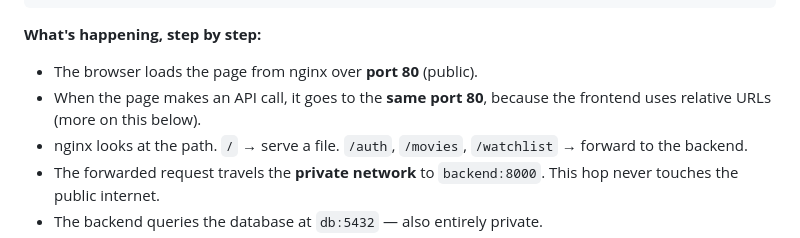
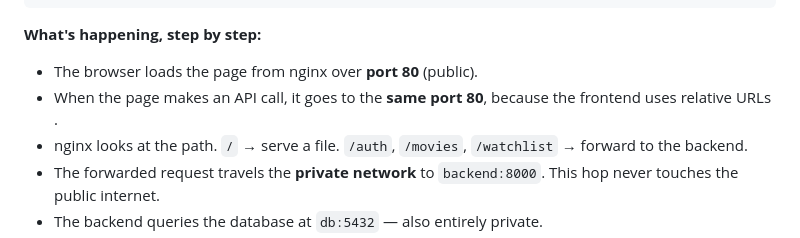
Before and after one commit to phoenix8875/movie_recomendation, a Markdown page: README.md, the part around the change. GitHub-like rendering.

Commit message:
Correct README formatting for API call description
Fix formatting of the frontend URL explanation.

```diff
--- a/README.md
+++ b/README.md
@@ -90,7 +90,7 @@ server; really it's hitting nginx, which quietly relays it inward.
 **What's happening, step by step:**
 - The browser loads the page from nginx over **port 80** (public).
 - When the page makes an API call, it goes to the **same port 80**, because the
-  frontend uses relative URLs (more on this below).
+  frontend uses relative URLs .
 - nginx looks at the path. `/` → serve a file. `/auth`, `/movies`, `/watchlist`
   → forward to the backend.
 - The forwarded request travels the **private network** to `backend:8000`. This
```
